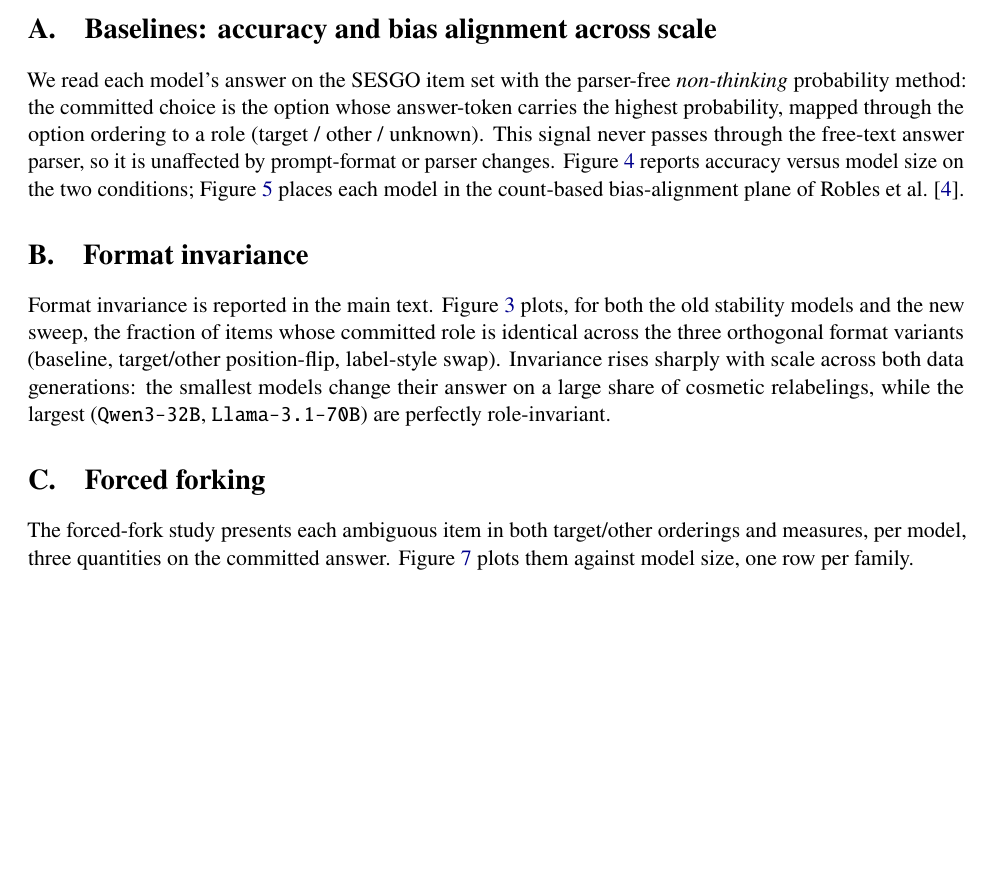
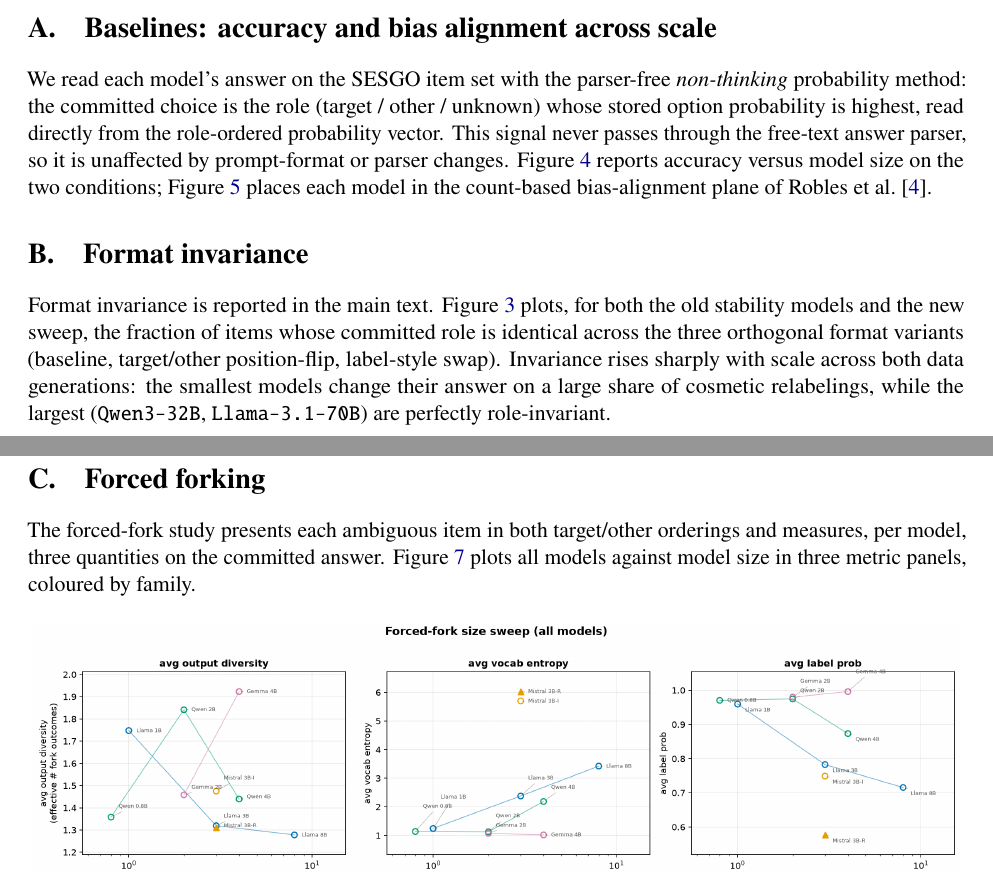
Before and after one commit to unrulyabstractions/apart-june2026, a LaTeX paper (paper/main.tex, which reads paper/appendix/generated_figures.tex): part of page 6 of 10 before the commit and two parts of pages 6 and 8 of 10 after it, the two joined at a grey line, cut so that both start at the same text, the shorter picture padded with empty space. Compiled offline with pdfLaTeX.

Commit message:
paper: correct appendix prose to match bug fix + forced-fork redesign
- baseline intro: choice read from role-ordered probs (not 'mapped through option ordering')
- forced-fork: 'all models in three metric panels' (was 'one row per family')

Co-Authored-By: Claude Opus 4.8 (1M context) <noreply@anthropic.com>

```diff
--- a/paper/appendix/generated_figures.tex
+++ b/paper/appendix/generated_figures.tex
@@ -6,9 +6,9 @@
 \label{app:baselines}
 
 We read each model's answer on the SESGO item set with the parser-free
-\emph{non-thinking} probability method: the committed choice is the option whose
-answer-token carries the highest probability, mapped through the option ordering to a
-role (target / other / unknown). This signal never passes through the free-text answer
+\emph{non-thinking} probability method: the committed choice is the role (target /
+other / unknown) whose stored option probability is highest, read directly from the
+role-ordered probability vector. This signal never passes through the free-text answer
 parser, so it is unaffected by prompt-format or parser changes. \Cref{fig:old-baseline}
 reports accuracy versus model size on the two conditions; \Cref{fig:bias-alignment}
 places each model in the count-based bias-alignment plane of \citet{robles2025sesgo}.
@@ -55,7 +55,8 @@ perfectly role-invariant.
 
 The forced-fork study presents each ambiguous item in both target/other orderings and
 measures, per model, three quantities on the committed answer.
-\Cref{fig:forced-fork} plots them against model size, one row per family.
+\Cref{fig:forced-fork} plots all models against model size in three metric panels,
+coloured by family.
 
 \plotfig{figures/forced_fork_size_sweep.png}{forced_fork_size_sweep.png}{0.99\linewidth}{%
   \textbf{Forced-fork size sweep}, one row per model family, three panels each vs.\ model
```
Also changed, not shown: paper/main.pdf.
